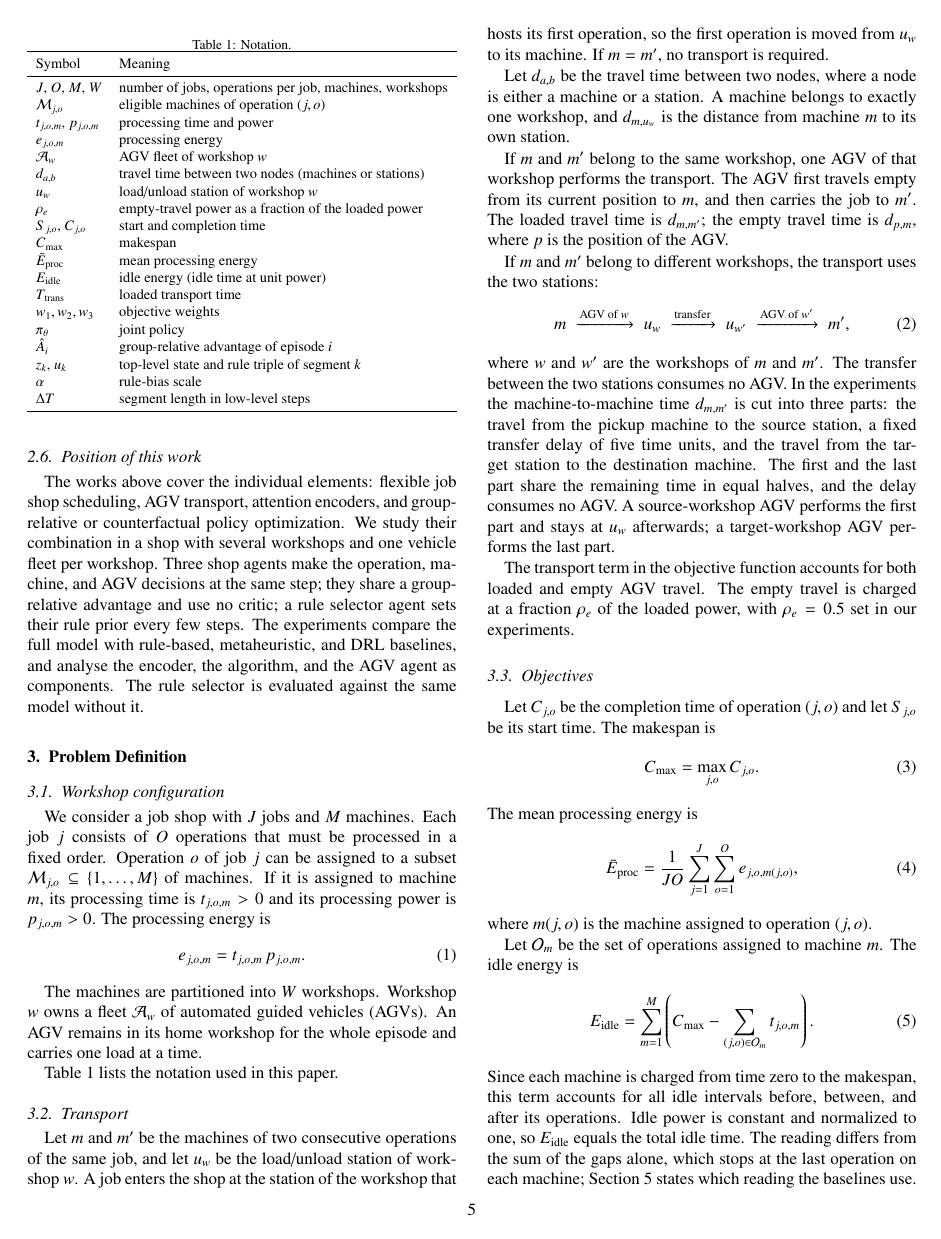
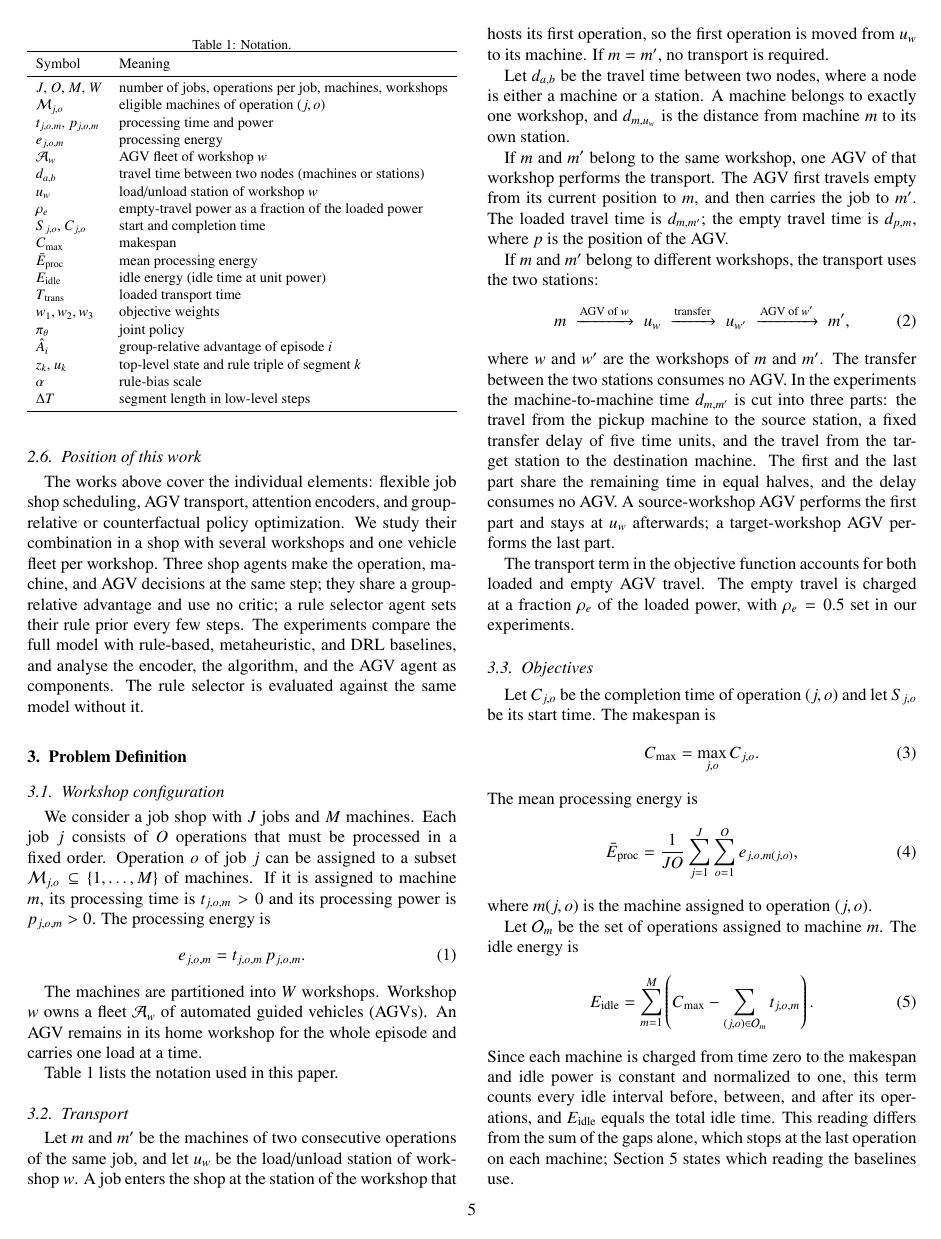
Before and after one commit to wangyuanxty/plcsp, a LaTeX paper (paper/main.tex, which reads paper/sections/03-problem-formulation.tex): page 5 of 19. Compiled offline with pdfLaTeX.

Commit message:
refactor(paper): tighten the idle-energy paragraph

```diff
--- a/paper/sections/03-problem-formulation.tex
+++ b/paper/sections/03-problem-formulation.tex
@@ -109,10 +109,12 @@ idle energy is
 \Cmax-\sum_{(j,o)\in\mathcal{O}_m} t_{j,o,m}\right).
 \label{eq:idle}
 \end{equation}
-Since each machine is charged from time zero to the makespan, this term accounts for all idle intervals before,
-between, and after its operations. Idle power is constant and normalized to one, so \Eidle{} equals the total
-idle time. The reading differs from the sum of the gaps alone, which stops at the last operation on each machine;
-Section~\ref{sec:experiments} states which reading the baselines use.
+Since each machine is charged from time zero to the makespan and idle power is
+constant and normalized to one, this term counts every idle interval before,
+between, and after its operations, and \Eidle{} equals the total idle time.
+This reading differs from the sum of the gaps alone, which stops at the last
+operation on each machine; Section~\ref{sec:experiments} states which
+reading the baselines use.
 
 Let $\Ttrans$ be the loaded travel time plus $\rho_e$ times the empty travel
 time, summed over all transports. The
```
